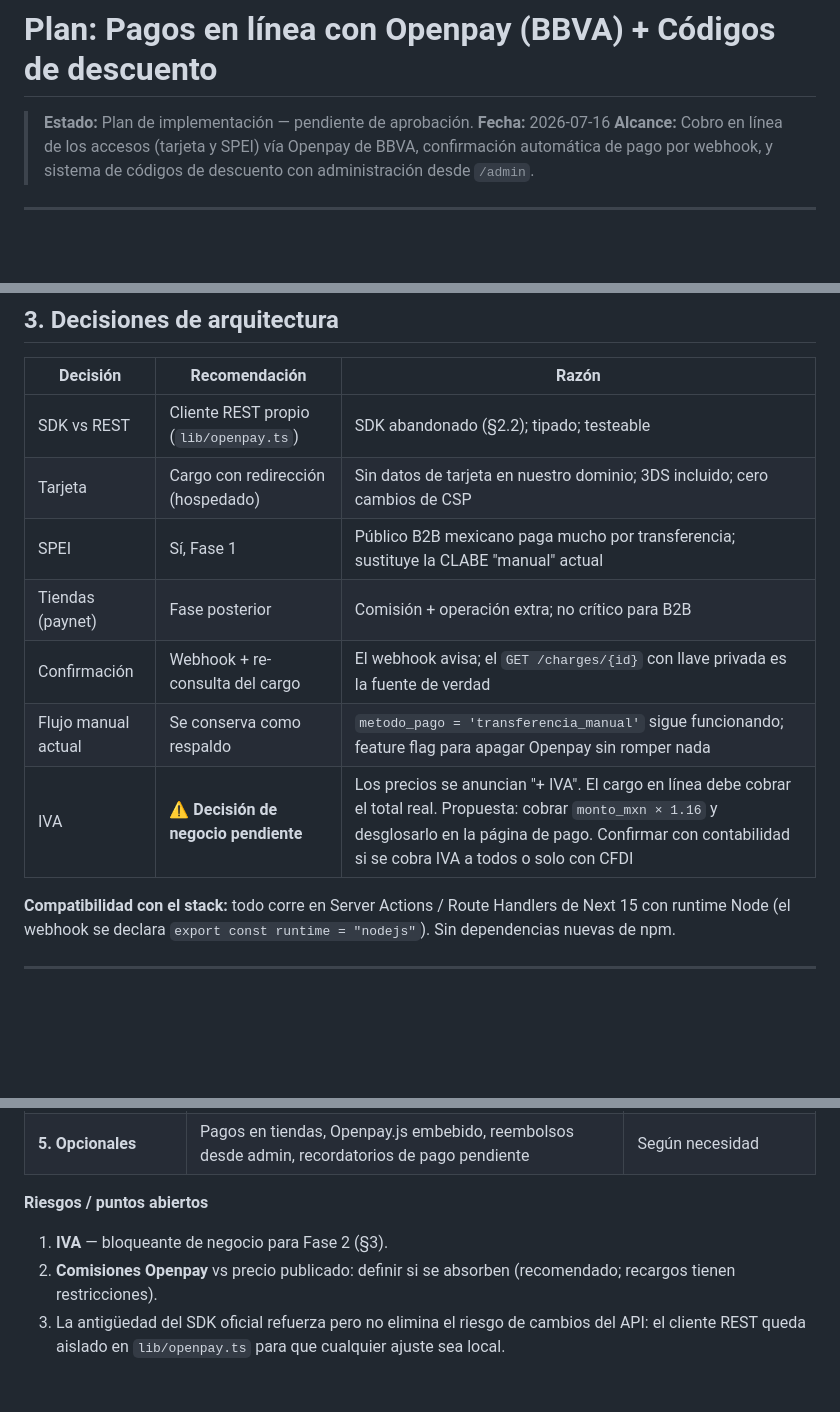
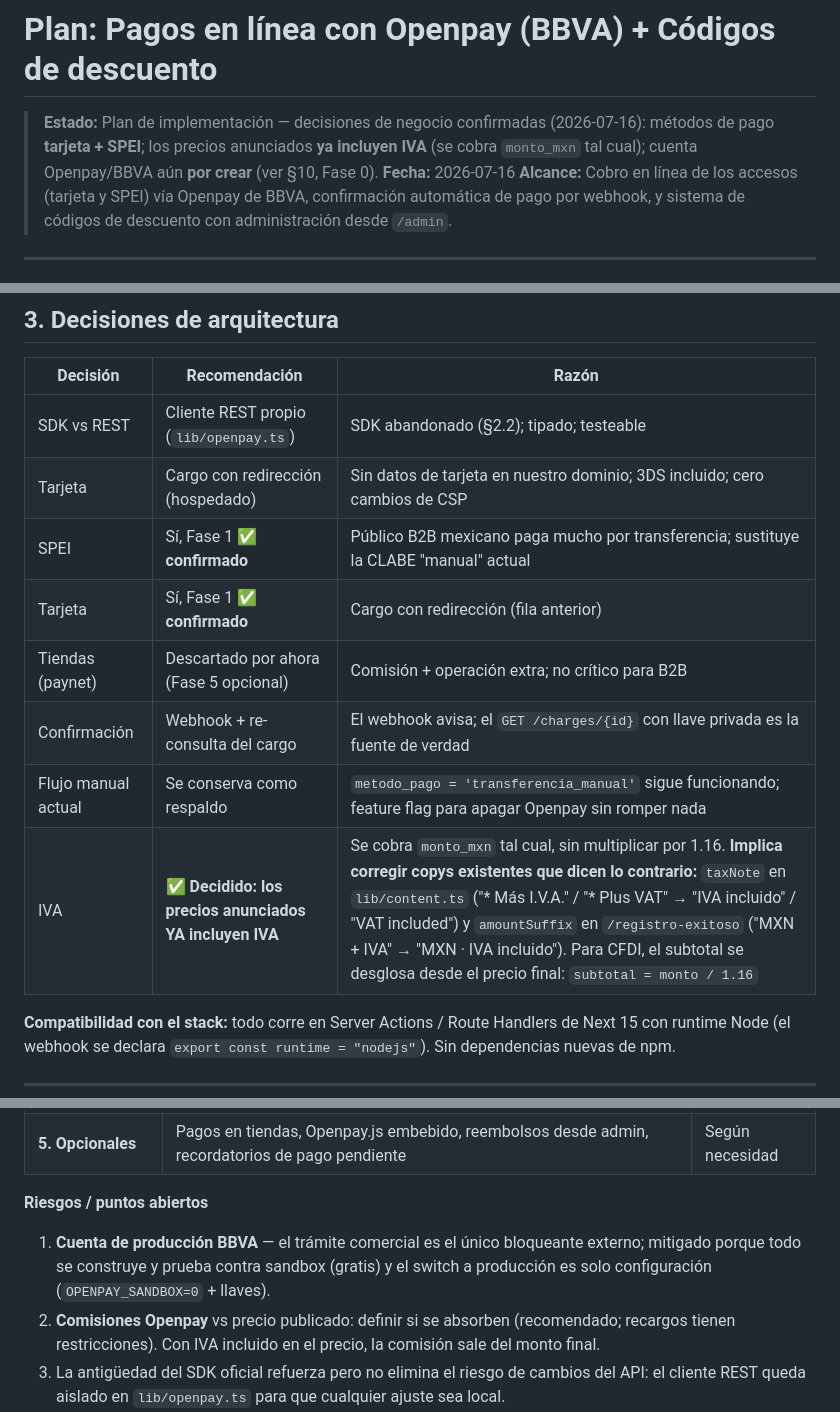
Before and after one commit to EJMM17/sc-security-summit, a Markdown page: docs/PLAN_OPENPAY_DESCUENTOS.md, 3 parts joined by grey strips. Drawn GitHub-style; blank space fills up the shorter version.

Commit message:
Plan Openpay: decisiones confirmadas (tarjeta+SPEI, precios con IVA incluido)
- Métodos de pago confirmados: tarjeta (redirección) + SPEI; tiendas descartadas.
- Precios anunciados ya incluyen IVA: se cobra monto_mxn tal cual; se
  documenta la corrección de copys (taxNote y amountSuffix decían '+ IVA').
- Fase 0 aclarada: sandbox de Openpay es gratuito e inmediato y desbloquea
  el desarrollo completo; el alta comercial BBVA solo bloquea producción.

Co-Authored-By: Claude Fable 5 <noreply@anthropic.com>
Claude-Session: https://claude.ai/code/session_0136H1i2wzvvx1jWMF6LsvxZ

```diff
--- a/docs/PLAN_OPENPAY_DESCUENTOS.md
+++ b/docs/PLAN_OPENPAY_DESCUENTOS.md
@@ -1,6 +1,8 @@
 # Plan: Pagos en línea con Openpay (BBVA) + Códigos de descuento
 
-> **Estado:** Plan de implementación — pendiente de aprobación.
+> **Estado:** Plan de implementación — decisiones de negocio confirmadas (2026-07-16):
+> métodos de pago **tarjeta + SPEI**; los precios anunciados **ya incluyen IVA** (se cobra `monto_mxn` tal cual);
+> cuenta Openpay/BBVA aún **por crear** (ver §10, Fase 0).
 > **Fecha:** 2026-07-16
 > **Alcance:** Cobro en línea de los accesos (tarjeta y SPEI) vía Openpay de BBVA, confirmación automática de pago por webhook, y sistema de códigos de descuento con administración desde `/admin`.
 
@@ -106,11 +108,12 @@ La respuesta llega con `status: "charge_pending"` y `payment_method.url`: la URL
 |---|---|---|
 | SDK vs REST | Cliente REST propio (`lib/openpay.ts`) | SDK abandonado (§2.2); tipado; testeable |
 | Tarjeta | Cargo con redirección (hospedado) | Sin datos de tarjeta en nuestro dominio; 3DS incluido; cero cambios de CSP |
-| SPEI | Sí, Fase 1 | Público B2B mexicano paga mucho por transferencia; sustituye la CLABE "manual" actual |
-| Tiendas (paynet) | Fase posterior | Comisión + operación extra; no crítico para B2B |
+| SPEI | Sí, Fase 1 ✅ **confirmado** | Público B2B mexicano paga mucho por transferencia; sustituye la CLABE "manual" actual |
+| Tarjeta | Sí, Fase 1 ✅ **confirmado** | Cargo con redirección (fila anterior) |
+| Tiendas (paynet) | Descartado por ahora (Fase 5 opcional) | Comisión + operación extra; no crítico para B2B |
 | Confirmación | Webhook + re-consulta del cargo | El webhook avisa; el `GET /charges/{id}` con llave privada es la fuente de verdad |
 | Flujo manual actual | Se conserva como respaldo | `metodo_pago = 'transferencia_manual'` sigue funcionando; feature flag para apagar Openpay sin romper nada |
-| IVA | ⚠️ **Decisión de negocio pendiente** | Los precios se anuncian "+ IVA". El cargo en línea debe cobrar el total real. Propuesta: cobrar `monto_mxn × 1.16` y desglosarlo en la página de pago. Confirmar con contabilidad si se cobra IVA a todos o solo con CFDI |
+| IVA | ✅ **Decidido: los precios anunciados YA incluyen IVA** | Se cobra `monto_mxn` tal cual, sin multiplicar por 1.16. **Implica corregir copys existentes que dicen lo contrario:** `taxNote` en `lib/content.ts` ("* Más I.V.A." / "* Plus VAT" → "IVA incluido" / "VAT included") y `amountSuffix` en `/registro-exitoso` ("MXN + IVA" → "MXN · IVA incluido"). Para CFDI, el subtotal se desglosa desde el precio final: `subtotal = monto / 1.16` |
 
 **Compatibilidad con el stack:** todo corre en Server Actions / Route Handlers de Next 15 con runtime Node (el webhook se declara `export const runtime = "nodejs"`). Sin dependencias nuevas de npm.
 
@@ -357,8 +361,8 @@ Se agregan a `env.ts` (Zod, opcionales para no romper dev) y a la lista `RECOMME
 
 **Riesgos / puntos abiertos**
 
-1. **IVA** — bloqueante de negocio para Fase 2 (§3).
-2. **Comisiones Openpay** vs precio publicado: definir si se absorben (recomendado; recargos tienen restricciones).
+1. **Cuenta de producción BBVA** — el trámite comercial es el único bloqueante externo; mitigado porque todo se construye y prueba contra sandbox (gratis) y el switch a producción es solo configuración (`OPENPAY_SANDBOX=0` + llaves).
+2. **Comisiones Openpay** vs precio publicado: definir si se absorben (recomendado; recargos tienen restricciones). Con IVA incluido en el precio, la comisión sale del monto final.
 3. La antigüedad del SDK oficial refuerza pero no elimina el riesgo de cambios del API: el cliente REST queda aislado en `lib/openpay.ts` para que cualquier ajuste sea local.
 4. Columnas `conekta_*` existentes quedan deprecadas; limpiar en una migración futura cuando se confirme que no hay datos.
 
```
Also changed, not shown: other parts of docs/PLAN_OPENPAY_DESCUENTOS.md (+3 -2 lines).
